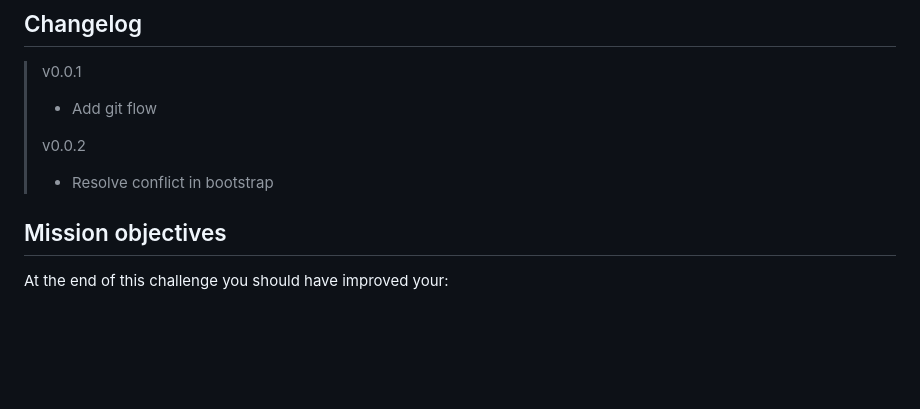
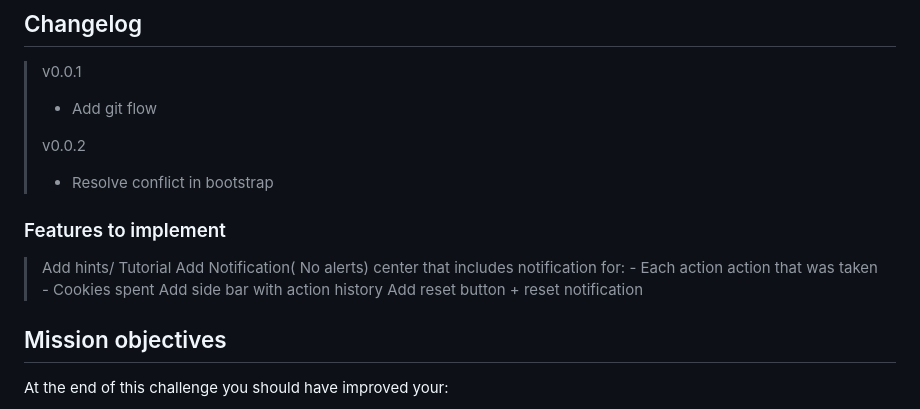
Before and after one commit to Thoms-code/cookies_clicker, a Markdown page: README.md, the part around one of its changes. GitHub-like rendering; blank space fills up the shorter version.

Commit message:
Readme (#23)
* restauration div manquante

* push pour recup index.html

* maj index

* Mise a jout du README.md

* ajout du README.md apres oubli

* update readme

Co-authored-by: Thoms-code <57357011+Thoms-code@users.noreply.github.com>

```diff
--- a/README.md
+++ b/README.md
@@ -20,6 +20,14 @@ gh-pages link: https://thoms-code.github.io/cookies_clicker/
 >
 > v0.0.2
 > - Resolve conflict in bootstrap
+
+### Features to implement
+ >  Add hints/ Tutorial
+ >  Add Notification( No alerts) center that includes notification for:
+	- Each action action that was taken
+	- Cookies spent
+ >  Add side bar with action history
+ >  Add reset button + reset notification
 
 ## Mission objectives
 
```
Also changed, not shown: other parts of README.md (+3 -3 lines).
